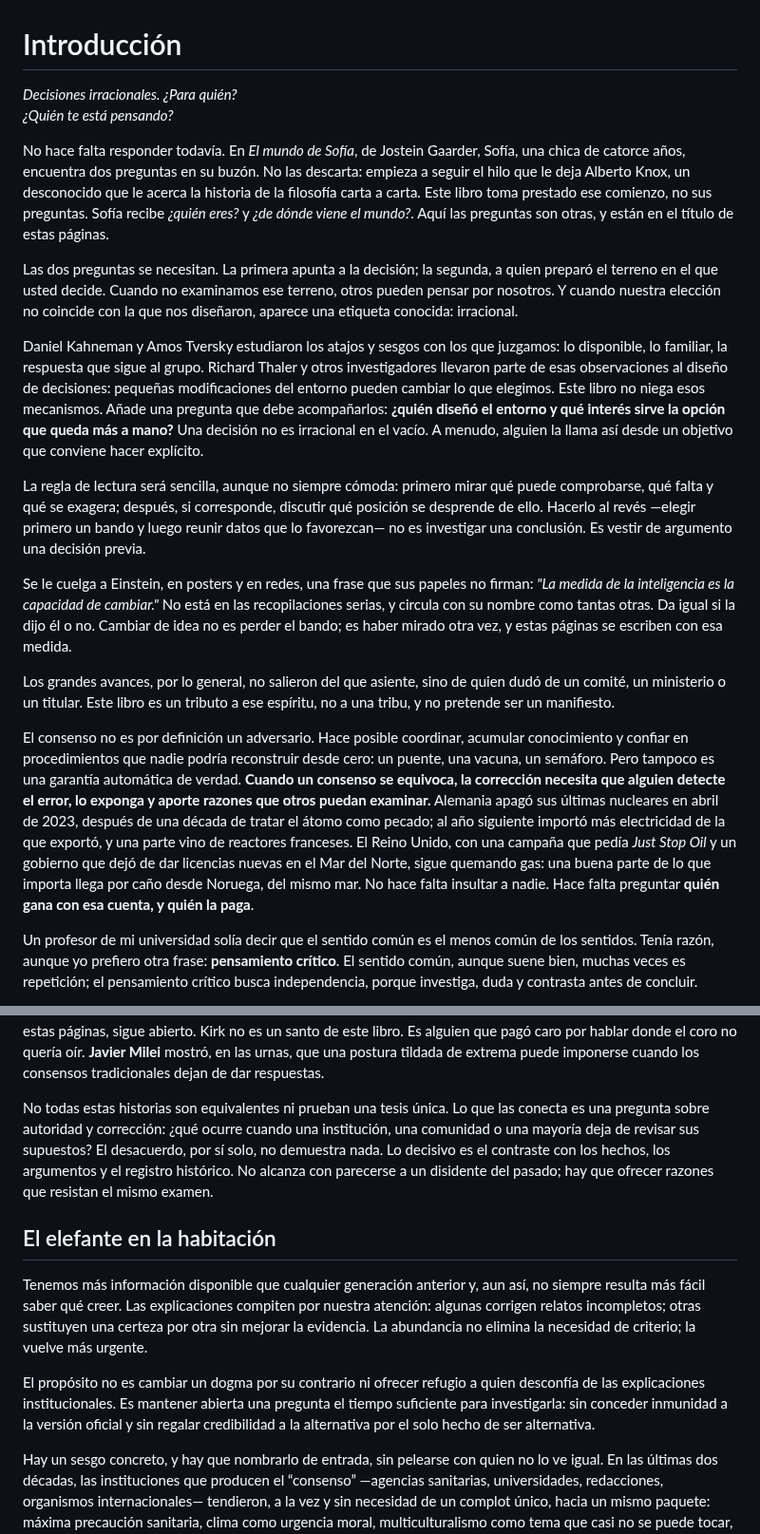
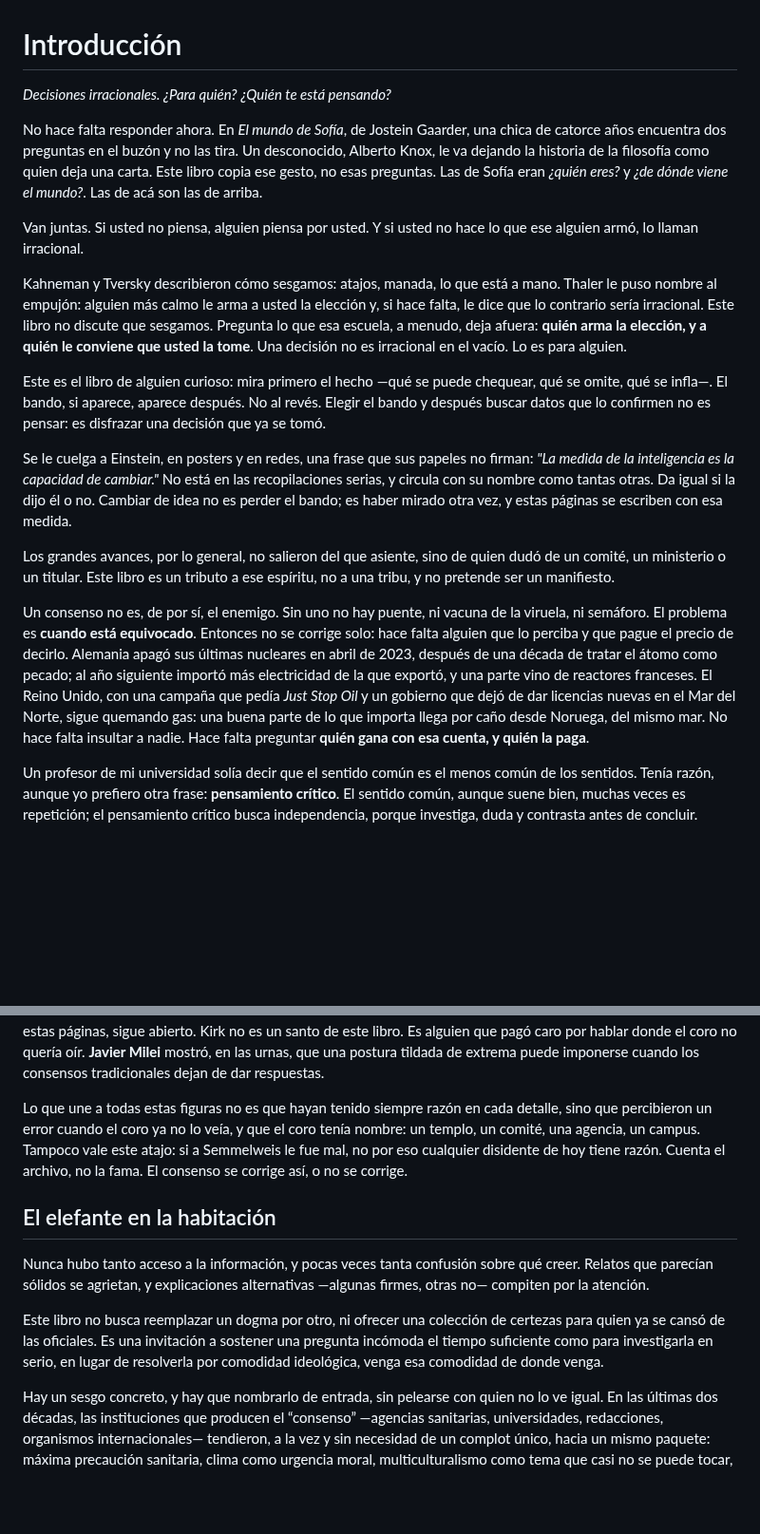
Before and after one commit to aleviercas/piensaotepiensan, a Markdown page: es/00-introduccion-edicion-segunda.md, 2 parts joined by grey strips. Shown at 95% size. GitHub-like rendering; blank space fills up the shorter version.

Commit message:
Actualizar Edición Segunda con la introducción revisada

```diff
--- a/es/00-introduccion-edicion-segunda.md
+++ b/es/00-introduccion-edicion-segunda.md
@@ -1,21 +1,20 @@
 # Introducción
 
-*Decisiones irracionales. ¿Para quién?*
-*¿Quién te está pensando?*
+*Decisiones irracionales. ¿Para quién?* *¿Quién te está pensando?*
 
-No hace falta responder todavía. En *El mundo de Sofía*, de Jostein Gaarder, Sofía, una chica de catorce años, encuentra dos preguntas en su buzón. No las descarta: empieza a seguir el hilo que le deja Alberto Knox, un desconocido que le acerca la historia de la filosofía carta a carta. Este libro toma prestado ese comienzo, no sus preguntas. Sofía recibe *¿quién eres?* y *¿de dónde viene el mundo?*. Aquí las preguntas son otras, y están en el título de estas páginas.
+No hace falta responder ahora. En *El mundo de Sofía*, de Jostein Gaarder, una chica de catorce años encuentra dos preguntas en el buzón y no las tira. Un desconocido, Alberto Knox, le va dejando la historia de la filosofía como quien deja una carta. Este libro copia ese gesto, no esas preguntas. Las de Sofía eran *¿quién eres?* y *¿de dónde viene el mundo?*. Las de acá son las de arriba.
 
-Las dos preguntas se necesitan. La primera apunta a la decisión; la segunda, a quien preparó el terreno en el que usted decide. Cuando no examinamos ese terreno, otros pueden pensar por nosotros. Y cuando nuestra elección no coincide con la que nos diseñaron, aparece una etiqueta conocida: irracional.
+Van juntas. Si usted no piensa, alguien piensa por usted. Y si usted no hace lo que ese alguien armó, lo llaman irracional.
 
-Daniel Kahneman y Amos Tversky estudiaron los atajos y sesgos con los que juzgamos: lo disponible, lo familiar, la respuesta que sigue al grupo. Richard Thaler y otros investigadores llevaron parte de esas observaciones al diseño de decisiones: pequeñas modificaciones del entorno pueden cambiar lo que elegimos. Este libro no niega esos mecanismos. Añade una pregunta que debe acompañarlos: **¿quién diseñó el entorno y qué interés sirve la opción que queda más a mano?** Una decisión no es irracional en el vacío. A menudo, alguien la llama así desde un objetivo que conviene hacer explícito.
+Kahneman y Tversky describieron cómo sesgamos: atajos, manada, lo que está a mano. Thaler le puso nombre al empujón: alguien más calmo le arma a usted la elección y, si hace falta, le dice que lo contrario sería irracional. Este libro no discute que sesgamos. Pregunta lo que esa escuela, a menudo, deja afuera: **quién arma la elección, y a quién le conviene que usted la tome**. Una decisión no es irracional en el vacío. Lo es para alguien.
 
-La regla de lectura será sencilla, aunque no siempre cómoda: primero mirar qué puede comprobarse, qué falta y qué se exagera; después, si corresponde, discutir qué posición se desprende de ello. Hacerlo al revés —elegir primero un bando y luego reunir datos que lo favorezcan— no es investigar una conclusión. Es vestir de argumento una decisión previa.
+Este es el libro de alguien curioso: mira primero el hecho —qué se puede chequear, qué se omite, qué se infla—. El bando, si aparece, aparece después. No al revés. Elegir el bando y después buscar datos que lo confirmen no es pensar: es disfrazar una decisión que ya se tomó.
 
 Se le cuelga a Einstein, en posters y en redes, una frase que sus papeles no firman: *"La medida de la inteligencia es la capacidad de cambiar."* No está en las recopilaciones serias, y circula con su nombre como tantas otras. Da igual si la dijo él o no. Cambiar de idea no es perder el bando; es haber mirado otra vez, y estas páginas se escriben con esa medida.
 
 Los grandes avances, por lo general, no salieron del que asiente, sino de quien dudó de un comité, un ministerio o un titular. Este libro es un tributo a ese espíritu, no a una tribu, y no pretende ser un manifiesto.
 
-El consenso no es por definición un adversario. Hace posible coordinar, acumular conocimiento y confiar en procedimientos que nadie podría reconstruir desde cero: un puente, una vacuna, un semáforo. Pero tampoco es una garantía automática de verdad. **Cuando un consenso se equivoca, la corrección necesita que alguien detecte el error, lo exponga y aporte razones que otros puedan examinar.** Alemania apagó sus últimas nucleares en abril de 2023, después de una década de tratar el átomo como pecado; al año siguiente importó más electricidad de la que exportó, y una parte vino de reactores franceses. El Reino Unido, con una campaña que pedía *Just Stop Oil* y un gobierno que dejó de dar licencias nuevas en el Mar del Norte, sigue quemando gas: una buena parte de lo que importa llega por caño desde Noruega, del mismo mar. No hace falta insultar a nadie. Hace falta preguntar **quién gana con esa cuenta, y quién la paga**.
+Un consenso no es, de por sí, el enemigo. Sin uno no hay puente, ni vacuna de la viruela, ni semáforo. El problema es **cuando está equivocado**. Entonces no se corrige solo: hace falta alguien que lo perciba y que pague el precio de decirlo. Alemania apagó sus últimas nucleares en abril de 2023, después de una década de tratar el átomo como pecado; al año siguiente importó más electricidad de la que exportó, y una parte vino de reactores franceses. El Reino Unido, con una campaña que pedía *Just Stop Oil* y un gobierno que dejó de dar licencias nuevas en el Mar del Norte, sigue quemando gas: una buena parte de lo que importa llega por caño desde Noruega, del mismo mar. No hace falta insultar a nadie. Hace falta preguntar **quién gana con esa cuenta, y quién la paga**.
 
 Un profesor de mi universidad solía decir que el sentido común es el menos común de los sentidos. Tenía razón, aunque yo prefiero otra frase: **pensamiento crítico**. El sentido común, aunque suene bien, muchas veces es repetición; el pensamiento crítico busca independencia, porque investiga, duda y contrasta antes de concluir.
 
@@ -41,13 +40,13 @@ En economía, **Friedrich Hayek** defendió el mercado cuando mandaban Keynes y
 
 La pregunta, al leer estos nombres, no es solo quién preguntó. Es **a quién desafiaron**, y qué les costó. **John F. Kennedy**, después de Bahía de Cochinos, llegó a decir que quería destrozar a la CIA; en 1963 habló de paz cuando el aparato de guerra de su propio país ya no se votaba entero. Dallas, y quién apretó el gatillo, se mira más adelante. Acá cuenta el desafío: el servicio secreto de un Estado, no un enemigo extranjero. En 2025, **Charlie Kirk** llevó a los campus estadounidenses la pregunta que el consenso universitario había cerrado: si un joven podía disentir en voz alta sobre sexo, frontera y fe. El 10 de septiembre de ese año lo mataron de un tiro en el cuello, en Utah Valley University, mientras debatía. Tenía treinta y un años. El acusado está procesado; el juicio, al cierre de estas páginas, sigue abierto. Kirk no es un santo de este libro. Es alguien que pagó caro por hablar donde el coro no quería oír. **Javier Milei** mostró, en las urnas, que una postura tildada de extrema puede imponerse cuando los consensos tradicionales dejan de dar respuestas.
 
-No todas estas historias son equivalentes ni prueban una tesis única. Lo que las conecta es una pregunta sobre autoridad y corrección: ¿qué ocurre cuando una institución, una comunidad o una mayoría deja de revisar sus supuestos? El desacuerdo, por sí solo, no demuestra nada. Lo decisivo es el contraste con los hechos, los argumentos y el registro histórico. No alcanza con parecerse a un disidente del pasado; hay que ofrecer razones que resistan el mismo examen.
+Lo que une a todas estas figuras no es que hayan tenido siempre razón en cada detalle, sino que percibieron un error cuando el coro ya no lo veía, y que el coro tenía nombre: un templo, un comité, una agencia, un campus. Tampoco vale este atajo: si a Semmelweis le fue mal, no por eso cualquier disidente de hoy tiene razón. Cuenta el archivo, no la fama. El consenso se corrige así, o no se corrige.
 
 ## El elefante en la habitación
 
-Tenemos más información disponible que cualquier generación anterior y, aun así, no siempre resulta más fácil saber qué creer. Las explicaciones compiten por nuestra atención: algunas corrigen relatos incompletos; otras sustituyen una certeza por otra sin mejorar la evidencia. La abundancia no elimina la necesidad de criterio; la vuelve más urgente.
+Nunca hubo tanto acceso a la información, y pocas veces tanta confusión sobre qué creer. Relatos que parecían sólidos se agrietan, y explicaciones alternativas —algunas firmes, otras no— compiten por la atención.
 
-El propósito no es cambiar un dogma por su contrario ni ofrecer refugio a quien desconfía de las explicaciones institucionales. Es mantener abierta una pregunta el tiempo suficiente para investigarla: sin conceder inmunidad a la versión oficial y sin regalar credibilidad a la alternativa por el solo hecho de ser alternativa.
+Este libro no busca reemplazar un dogma por otro, ni ofrecer una colección de certezas para quien ya se cansó de las oficiales. Es una invitación a sostener una pregunta incómoda el tiempo suficiente como para investigarla en serio, en lugar de resolverla por comodidad ideológica, venga esa comodidad de donde venga.
 
 Hay un sesgo concreto, y hay que nombrarlo de entrada, sin pelearse con quien no lo ve igual. En las últimas dos décadas, las instituciones que producen el “consenso” —agencias sanitarias, universidades, redacciones, organismos internacionales— tendieron, a la vez y sin necesidad de un complot único, hacia un mismo paquete: máxima precaución sanitaria, clima como urgencia moral, multiculturalismo como tema que casi no se puede tocar, y “desinformación” como problema de policía. Un asistente de escritura entrenado en ese material tiende a suavizar lo que ese paquete no soporta. Este libro, cuando tropieza con ese suavizado, vuelve al hecho: no para empujar al lector hacia “la derecha”, sino para dejar la pregunta donde estaba antes de que la peinaran.
 
```
Also changed, not shown: other parts of es/00-introduccion-edicion-segunda.md (+5 -3 lines).
